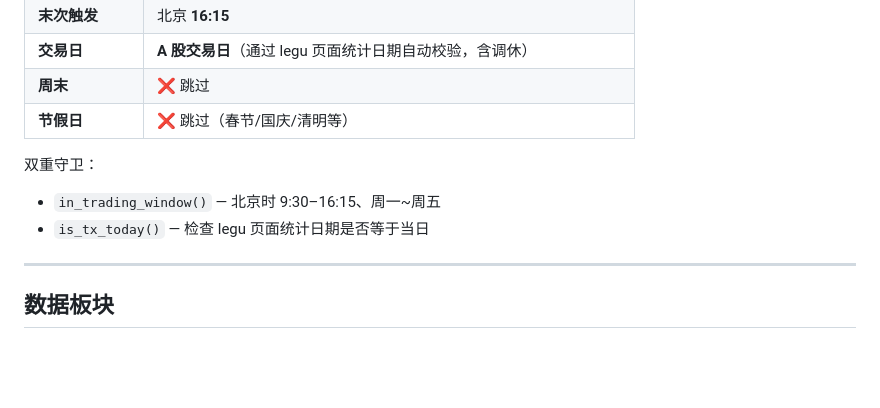
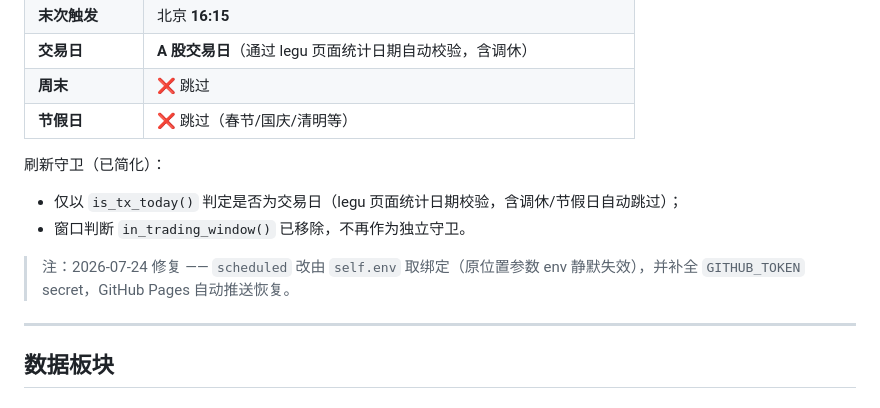
Before and after one commit to homjanon/market-live, a Markdown page: docs/README.md, the part around the change. Drawn GitHub-style; blank space fills up the shorter version.

Commit message:
docs: 同步守卫逻辑（移除 in_trading_window，仅留 is_tx_today）+ 修复说明

```diff
--- a/docs/README.md
+++ b/docs/README.md
@@ -60,9 +60,11 @@
 | **周末** | ❌ 跳过 |
 | **节假日** | ❌ 跳过（春节/国庆/清明等） |
 
-双重守卫：
-- `in_trading_window()` — 北京时 9:30–16:15、周一~周五
-- `is_tx_today()` — 检查 legu 页面统计日期是否等于当日
+刷新守卫（已简化）：
+- 仅以 `is_tx_today()` 判定是否为交易日（legu 页面统计日期校验，含调休/节假日自动跳过）；
+- 窗口判断 `in_trading_window()` 已移除，不再作为独立守卫。
+
+> 注：2026-07-24 修复 —— `scheduled` 改由 `self.env` 取绑定（原位置参数 env 静默失效），并补全 `GITHUB_TOKEN` secret，GitHub Pages 自动推送恢复。
 
 ---
 
```
